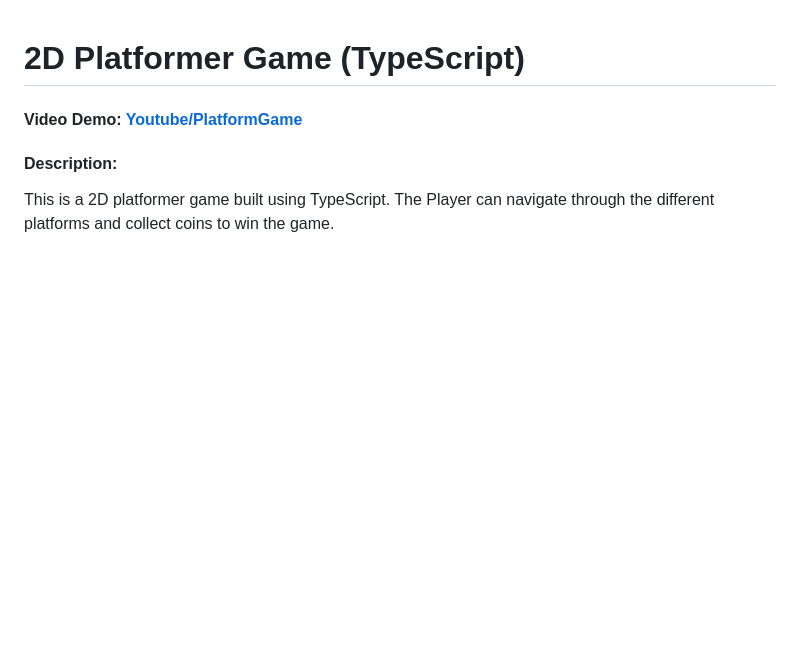
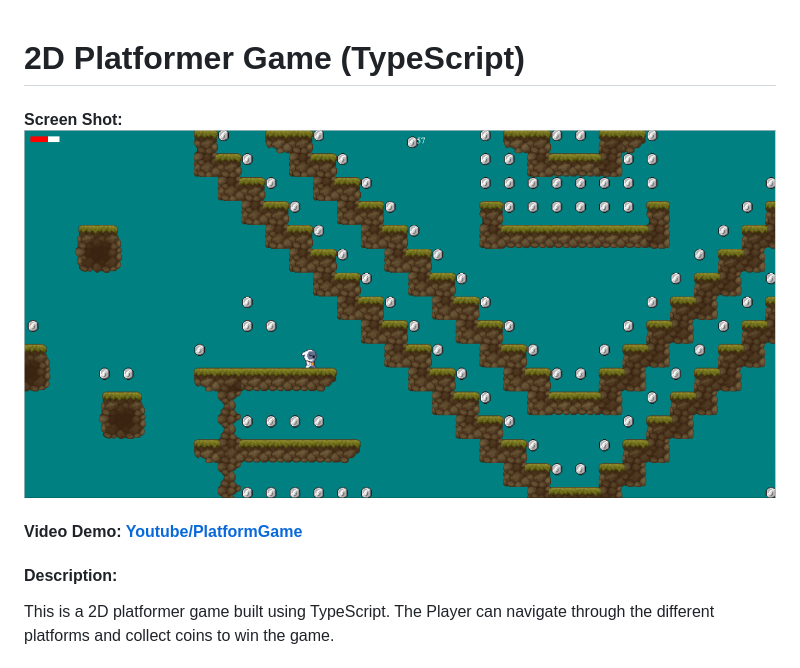
Before and after one commit to dijith-481/platform-game, a Markdown page: README.md, the part around the change. Drawn GitHub-style; blank space fills up the shorter version.

```diff
--- a/README.md
+++ b/README.md
@@ -1,6 +1,6 @@
 
 # 2D Platformer Game (TypeScript)
-
+#### Screen Shot:  ![Screen Shot](assets/screenshot.png)
 #### Video Demo:  [Youtube/PlatformGame](https://youtu.be/pCfwaae1Xkc?si=mqeQbrc7ytJ6rAiP)
 #### Description:
 This is a 2D platformer game built using TypeScript. The Player can navigate through the different platforms  and collect coins to win the game.
```
